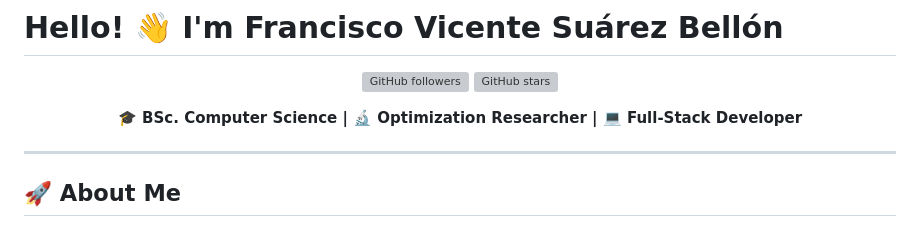
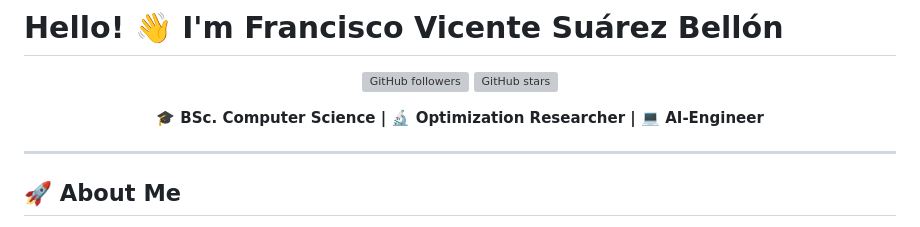
Before and after one commit to FVSB/FVSB, a Markdown page: README.md, the part around the change. GitHub-like rendering; grey boxes are pictures that could not be loaded.

Commit message:
Update title from Full-Stack Developer to AI-Engineer

```diff
--- a/README.md
+++ b/README.md
@@ -5,7 +5,7 @@
 [![GitHub followers](https://img.shields.io/github/followers/FVSB?style=social)](https://github.com/FVSB)
 [![GitHub stars](https://img.shields.io/github/stars/FVSB?style=social)](https://github.com/FVSB)
 
-**🎓 BSc. Computer Science | 🔬 Optimization Researcher | 💻 Full-Stack Developer**
+**🎓 BSc. Computer Science | 🔬 Optimization Researcher | 💻 AI-Engineer**
 
 </div>
 
```
